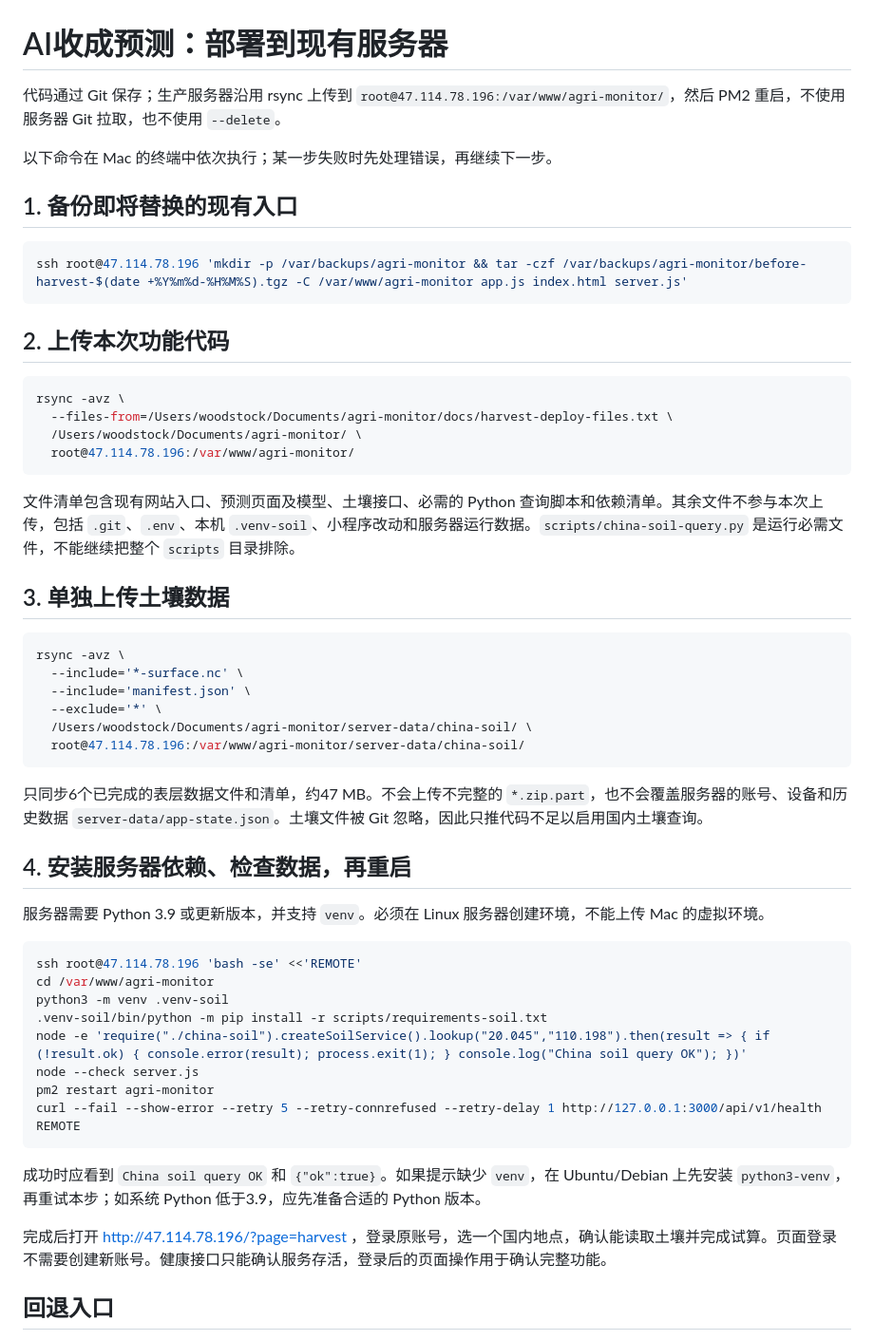
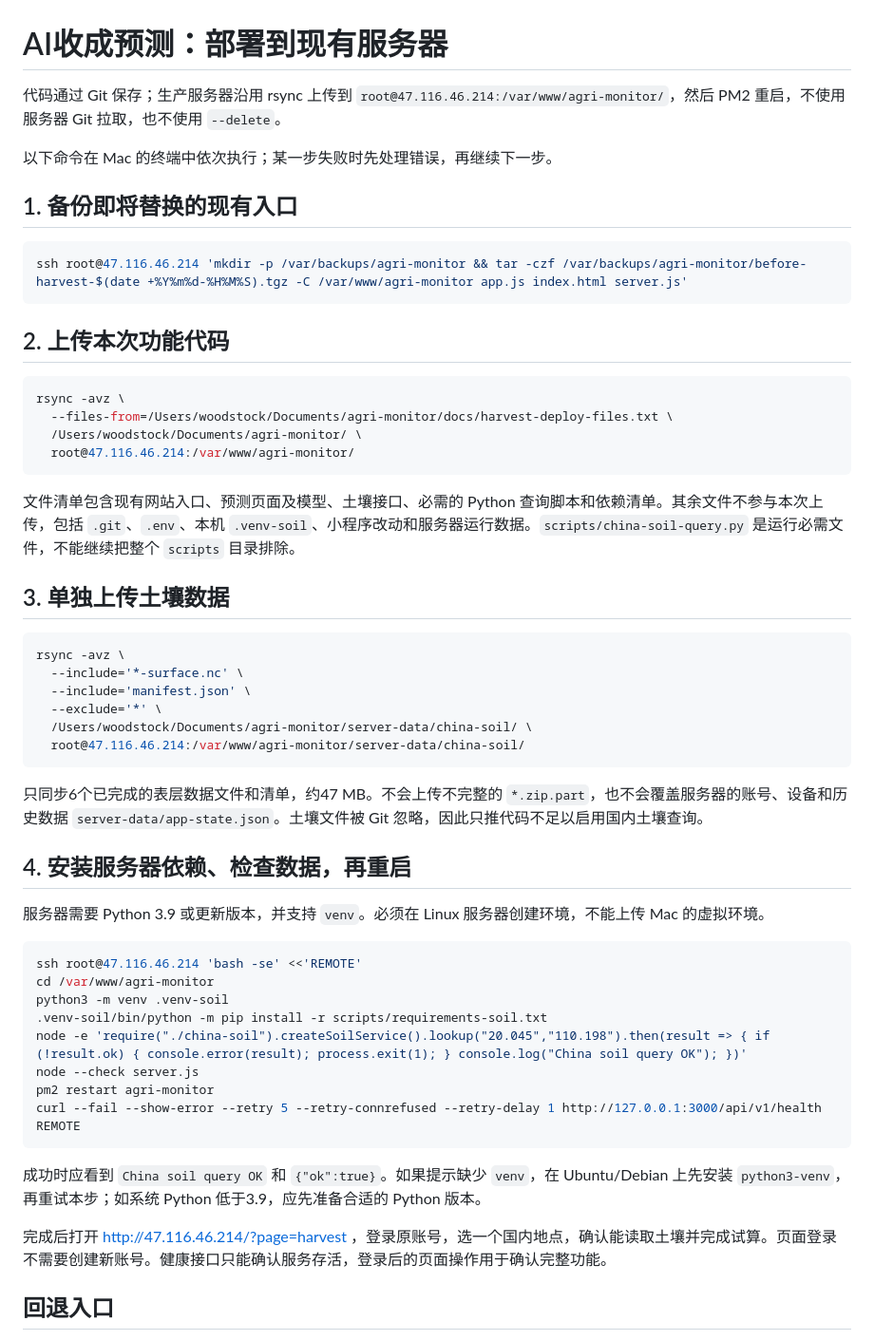
Before and after one commit to woodstock1111/agri-monitor, a Markdown page: docs/harvest-deploy.md, the part around the change. Shown at 95% size. Drawn GitHub-style.

Commit message:
Correct production server address in harvest deployment guide

````diff
--- a/docs/harvest-deploy.md
+++ b/docs/harvest-deploy.md
@@ -1,13 +1,13 @@
 # AI收成预测：部署到现有服务器
 
-代码通过 Git 保存；生产服务器沿用 rsync 上传到 `root@47.114.78.196:/var/www/agri-monitor/`，然后 PM2 重启，不使用服务器 Git 拉取，也不使用 `--delete`。
+代码通过 Git 保存；生产服务器沿用 rsync 上传到 `root@47.116.46.214:/var/www/agri-monitor/`，然后 PM2 重启，不使用服务器 Git 拉取，也不使用 `--delete`。
 
 以下命令在 Mac 的终端中依次执行；某一步失败时先处理错误，再继续下一步。
 
 ## 1. 备份即将替换的现有入口
 
 ```sh
-ssh root@47.114.78.196 'mkdir -p /var/backups/agri-monitor && tar -czf /var/backups/agri-monitor/before-harvest-$(date +%Y%m%d-%H%M%S).tgz -C /var/www/agri-monitor app.js index.html server.js'
+ssh root@47.116.46.214 'mkdir -p /var/backups/agri-monitor && tar -czf /var/backups/agri-monitor/before-harvest-$(date +%Y%m%d-%H%M%S).tgz -C /var/www/agri-monitor app.js index.html server.js'
 ```
 
 ## 2. 上传本次功能代码
@@ -16,7 +16,7 @@ ssh root@47.114.78.196 'mkdir -p /var/backups/agri-monitor && tar -czf /var/back
 rsync -avz \
   --files-from=/Users/woodstock/Documents/agri-monitor/docs/harvest-deploy-files.txt \
   /Users/woodstock/Documents/agri-monitor/ \
-  root@47.114.78.196:/var/www/agri-monitor/
+  root@47.116.46.214:/var/www/agri-monitor/
 ```
 
 文件清单包含现有网站入口、预测页面及模型、土壤接口、必需的 Python 查询脚本和依赖清单。其余文件不参与本次上传，包括 `.git`、`.env`、本机 `.venv-soil`、小程序改动和服务器运行数据。`scripts/china-soil-query.py` 是运行必需文件，不能继续把整个 `scripts` 目录排除。
@@ -29,7 +29,7 @@ rsync -avz \
   --include='manifest.json' \
   --exclude='*' \
   /Users/woodstock/Documents/agri-monitor/server-data/china-soil/ \
-  root@47.114.78.196:/var/www/agri-monitor/server-data/china-soil/
+  root@47.116.46.214:/var/www/agri-monitor/server-data/china-soil/
 ```
 
 只同步6个已完成的表层数据文件和清单，约47 MB。不会上传不完整的 `*.zip.part`，也不会覆盖服务器的账号、设备和历史数据 `server-data/app-state.json`。土壤文件被 Git 忽略，因此只推代码不足以启用国内土壤查询。
@@ -39,7 +39,7 @@ rsync -avz \
 服务器需要 Python 3.9 或更新版本，并支持 `venv`。必须在 Linux 服务器创建环境，不能上传 Mac 的虚拟环境。
 
 ```sh
-ssh root@47.114.78.196 'bash -se' <<'REMOTE'
+ssh root@47.116.46.214 'bash -se' <<'REMOTE'
 cd /var/www/agri-monitor
 python3 -m venv .venv-soil
 .venv-soil/bin/python -m pip install -r scripts/requirements-soil.txt
@@ -52,7 +52,7 @@ REMOTE
 
 成功时应看到 `China soil query OK` 和 `{"ok":true}`。如果提示缺少 `venv`，在 Ubuntu/Debian 上先安装 `python3-venv`，再重试本步；如系统 Python 低于3.9，应先准备合适的 Python 版本。
 
-完成后打开 http://47.114.78.196/?page=harvest ，登录原账号，选一个国内地点，确认能读取土壤并完成试算。页面登录不需要创建新账号。健康接口只能确认服务存活，登录后的页面操作用于确认完整功能。
+完成后打开 http://47.116.46.214/?page=harvest ，登录原账号，选一个国内地点，确认能读取土壤并完成试算。页面登录不需要创建新账号。健康接口只能确认服务存活，登录后的页面操作用于确认完整功能。
 
 ## 回退入口
 
````
